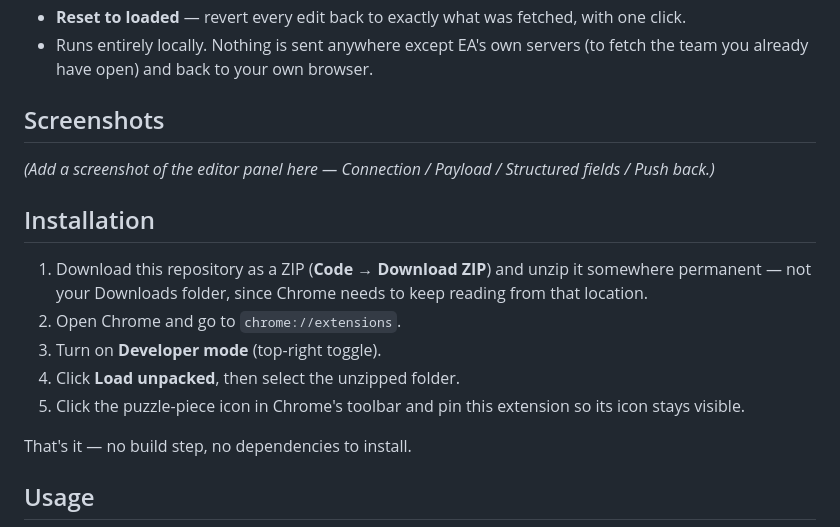
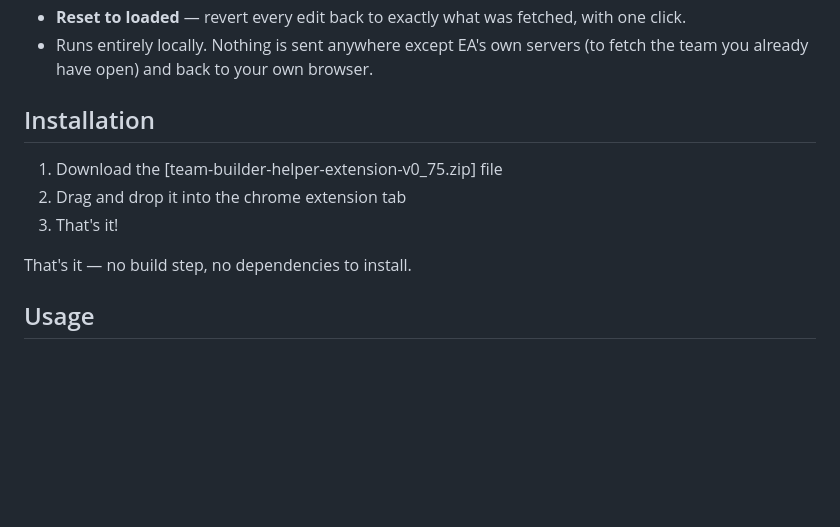
Before and after one commit to Jagnole/CFB-27-Team-Builder-Helper-Schema-Editor, a Markdown page: README.md, the part around the change. Rendered like a GitHub page; blank space fills up the shorter version.

```diff
--- a/README.md
+++ b/README.md
@@ -49,21 +49,12 @@ runs at the browser layer, where it can.
 - Runs entirely locally. Nothing is sent anywhere except EA's own servers
   (to fetch the team you already have open) and back to your own browser.
 
-## Screenshots
-
-*(Add a screenshot of the editor panel here — Connection / Payload / Structured
-fields / Push back.)*
 
 ## Installation
 
-1. Download this repository as a ZIP (**Code → Download ZIP**) and unzip it
-   somewhere permanent — not your Downloads folder, since Chrome needs to keep
-   reading from that location.
-2. Open Chrome and go to `chrome://extensions`.
-3. Turn on **Developer mode** (top-right toggle).
-4. Click **Load unpacked**, then select the unzipped folder.
-5. Click the puzzle-piece icon in Chrome's toolbar and pin this extension so
-   its icon stays visible.
+1. Download the [team-builder-helper-extension-v0_75.zip] file
+2. Drag and drop it into the chrome extension tab
+3. That's it!
 
 That's it — no build step, no dependencies to install.
 
```
